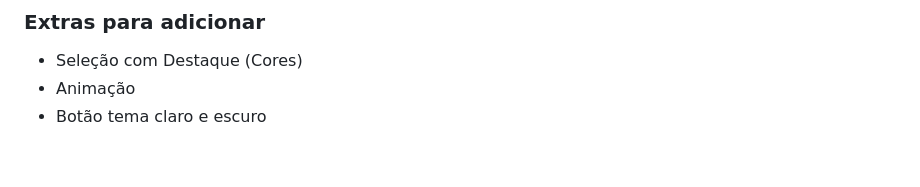
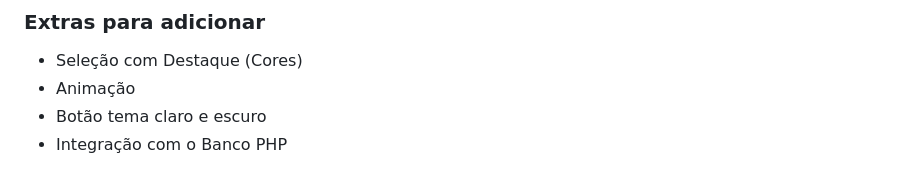
Before and after one commit to wevertonryan/processo-seletivo, a Markdown page: Requisitos.md, the part around the change. Drawn GitHub-style.

```diff
--- a/Requisitos.md
+++ b/Requisitos.md
@@ -21,3 +21,4 @@
 - Seleção com Destaque (Cores)
 - Animação
 - Botão tema claro e escuro
+- Integração com o Banco PHP
```
Also changed, not shown: README.md (+47 -26 lines), save.md (added, +42 -0 lines), img/README_img/Dowload_ZIP.png (added).
